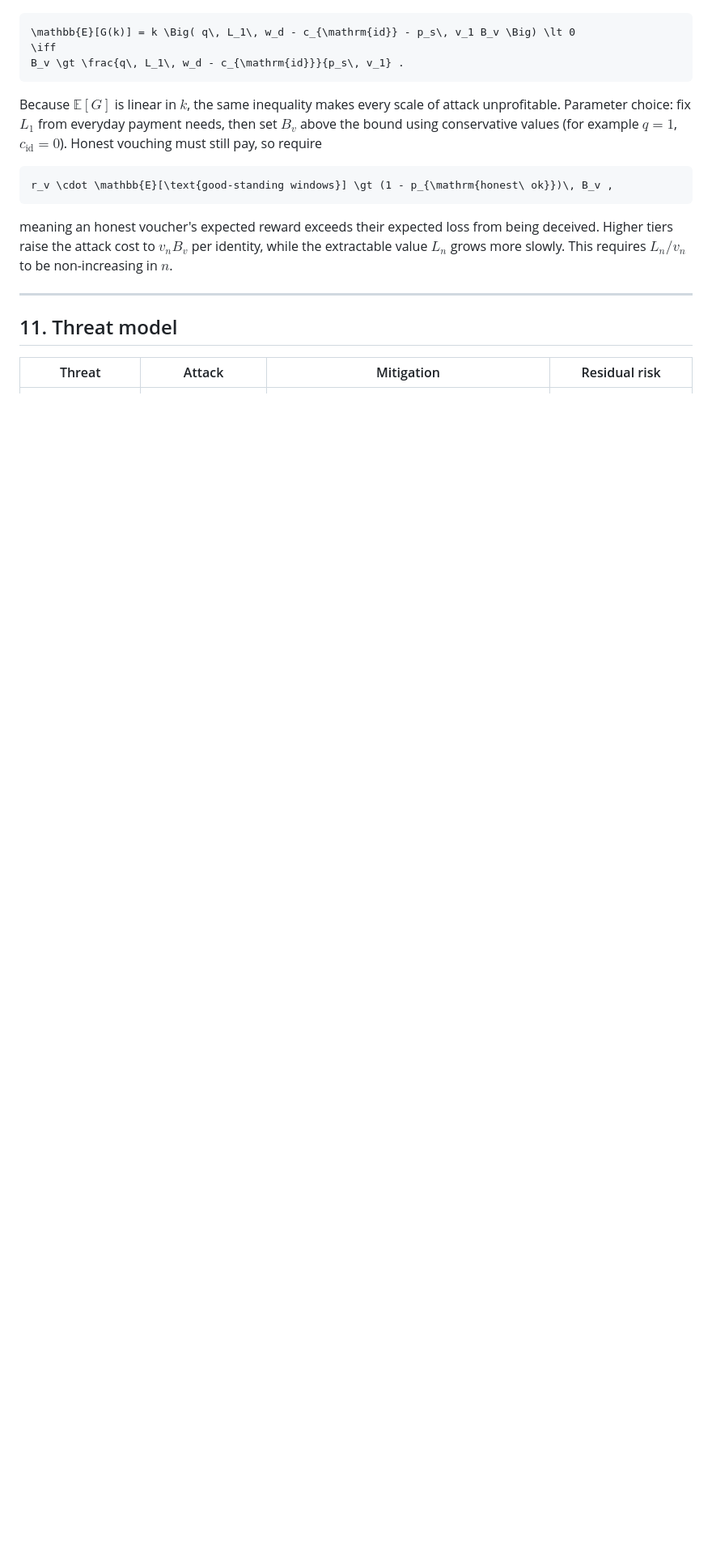
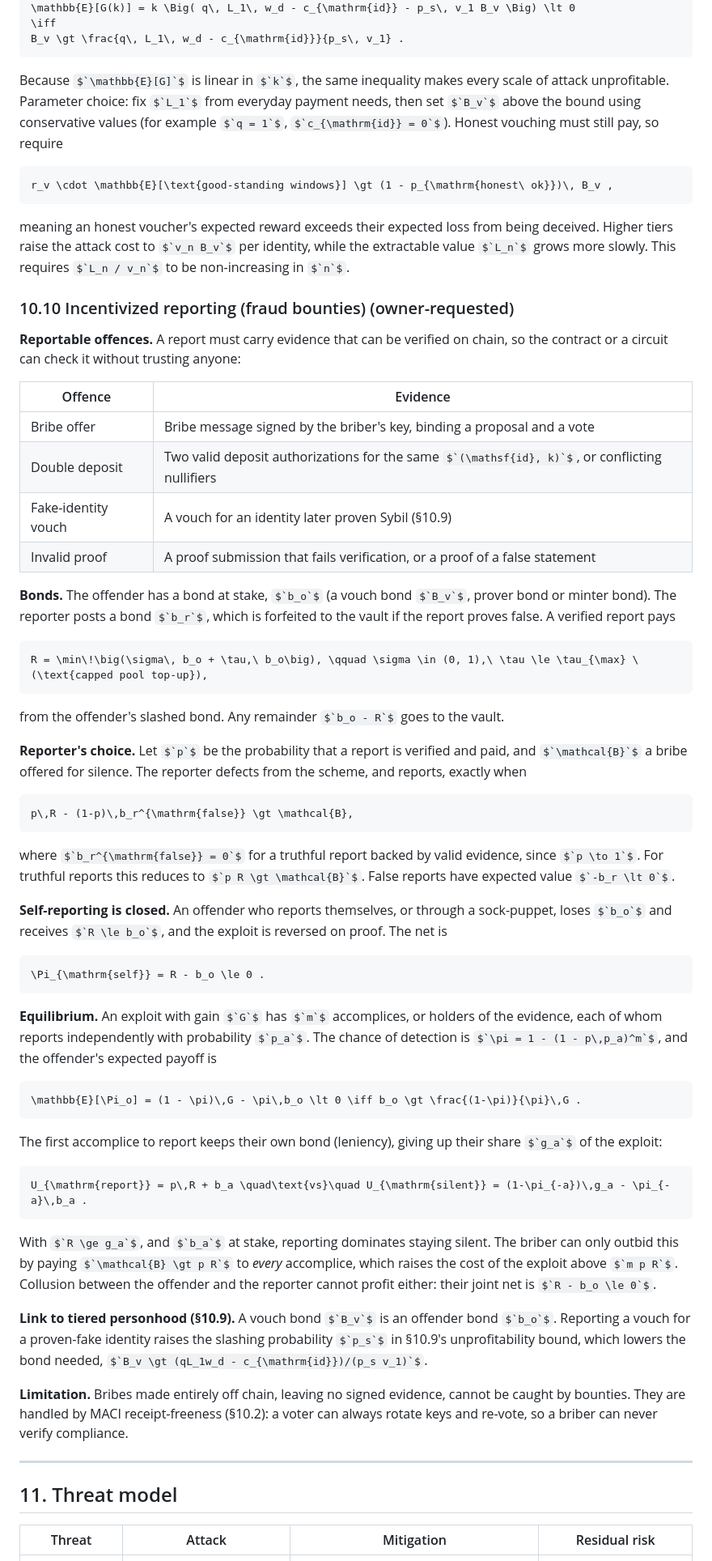
Before and after one commit to onnxscibroccoli/TCL-orc, a Markdown page: docs/11_physical_currency_spec.md, the part around the change. Shown at 81% size. Rendered like a GitHub page; some formulas as TeX source; blank space fills up the shorter version.

Commit message:
docs: incentivized reporting (fraud bounties) with game-theoretic analysis

````diff
--- a/docs/11_physical_currency_spec.md
+++ b/docs/11_physical_currency_spec.md
@@ -636,6 +636,57 @@ r_v \cdot \mathbb{E}[\text{good-standing windows}] \gt (1 - p_{\mathrm{honest\ o
 
 meaning an honest voucher's expected reward exceeds their expected loss from being deceived. Higher tiers raise the attack cost to $`v_n B_v`$ per identity, while the extractable value $`L_n`$ grows more slowly. This requires $`L_n / v_n`$ to be non-increasing in $`n`$.
 
+### 10.10 Incentivized reporting (fraud bounties) (owner-requested)
+
+**Reportable offences.** A report must carry evidence that can be verified on chain, so the contract or a circuit can check it without trusting anyone:
+
+| Offence | Evidence |
+| --- | --- |
+| Bribe offer | Bribe message signed by the briber's key, binding a proposal and a vote |
+| Double deposit | Two valid deposit authorizations for the same $`(\mathsf{id}, k)`$, or conflicting nullifiers |
+| Fake-identity vouch | A vouch for an identity later proven Sybil (§10.9) |
+| Invalid proof | A proof submission that fails verification, or a proof of a false statement |
+
+**Bonds.** The offender has a bond at stake, $`b_o`$ (a vouch bond $`B_v`$, prover bond or minter bond). The reporter posts a bond $`b_r`$, which is forfeited to the vault if the report proves false. A verified report pays
+
+```math
+R = \min\!\big(\sigma\, b_o + \tau,\ b_o\big), \qquad \sigma \in (0, 1),\ \tau \le \tau_{\max} \ (\text{capped pool top-up}),
+```
+
+from the offender's slashed bond. Any remainder $`b_o - R`$ goes to the vault.
+
+**Reporter's choice.** Let $`p`$ be the probability that a report is verified and paid, and $`\mathcal{B}`$ a bribe offered for silence. The reporter defects from the scheme, and reports, exactly when
+
+```math
+p\,R - (1-p)\,b_r^{\mathrm{false}} \gt \mathcal{B},
+```
+
+where $`b_r^{\mathrm{false}} = 0`$ for a truthful report backed by valid evidence, since $`p \to 1`$. For truthful reports this reduces to $`p R \gt \mathcal{B}`$. False reports have expected value $`-b_r \lt 0`$.
+
+**Self-reporting is closed.** An offender who reports themselves, or through a sock-puppet, loses $`b_o`$ and receives $`R \le b_o`$, and the exploit is reversed on proof. The net is
+
+```math
+\Pi_{\mathrm{self}} = R - b_o \le 0 .
+```
+
+**Equilibrium.** An exploit with gain $`G`$ has $`m`$ accomplices, or holders of the evidence, each of whom reports independently with probability $`p_a`$. The chance of detection is $`\pi = 1 - (1 - p\,p_a)^m`$, and the offender's expected payoff is
+
+```math
+\mathbb{E}[\Pi_o] = (1 - \pi)\,G - \pi\,b_o \lt 0 \iff b_o \gt \frac{(1-\pi)}{\pi}\,G .
+```
+
+The first accomplice to report keeps their own bond (leniency), giving up their share $`g_a`$ of the exploit:
+
+```math
+U_{\mathrm{report}} = p\,R + b_a \quad\text{vs}\quad U_{\mathrm{silent}} = (1-\pi_{-a})\,g_a - \pi_{-a}\,b_a .
+```
+
+With $`R \ge g_a`$, and $`b_a`$ at stake, reporting dominates staying silent. The briber can only outbid this by paying $`\mathcal{B} \gt p R`$ to *every* accomplice, which raises the cost of the exploit above $`m p R`$. Collusion between the offender and the reporter cannot profit either: their joint net is $`R - b_o \le 0`$.
+
+**Link to tiered personhood (§10.9).** A vouch bond $`B_v`$ is an offender bond $`b_o`$. Reporting a vouch for a proven-fake identity raises the slashing probability $`p_s`$ in §10.9's unprofitability bound, which lowers the bond needed, $`B_v \gt (qL_1w_d - c_{\mathrm{id}})/(p_s v_1)`$.
+
+**Limitation.** Bribes made entirely off chain, leaving no signed evidence, cannot be caught by bounties. They are handled by MACI receipt-freeness (§10.2): a voter can always rotate keys and re-vote, so a briber can never verify compliance.
+
 ---
 
 ## 11. Threat model
````
